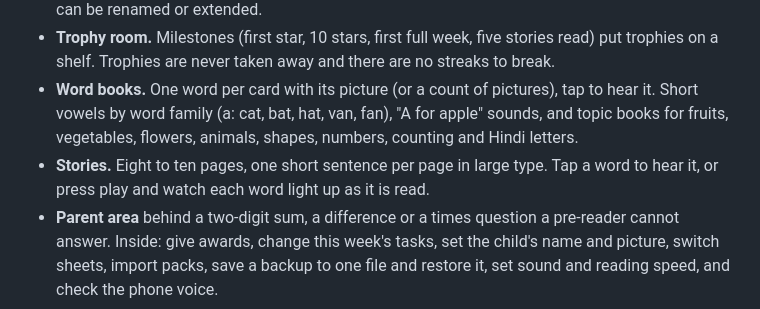
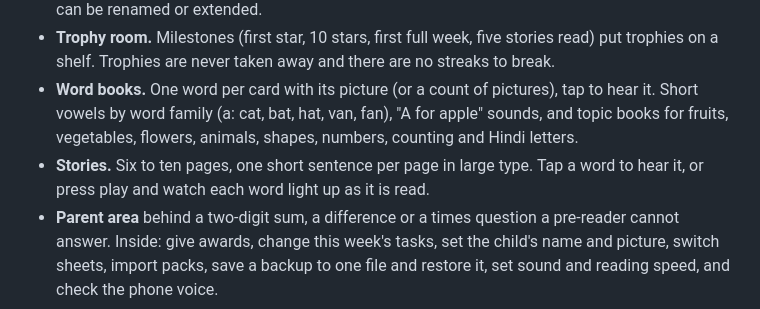
Before and after one commit to jinxk/starbook, a Markdown page: README.md, the part around the change. Drawn GitHub-style.

```diff
--- a/README.md
+++ b/README.md
@@ -12,7 +12,7 @@ Made for children aged 3 to 6 and the grown-ups helping them. Android first, ful
 - **Awards.** The parent gives a sticker for each finished task. Awards are defined in packs, so they can be renamed or extended.
 - **Trophy room.** Milestones (first star, 10 stars, first full week, five stories read) put trophies on a shelf. Trophies are never taken away and there are no streaks to break.
 - **Word books.** One word per card with its picture (or a count of pictures), tap to hear it. Short vowels by word family (a: cat, bat, hat, van, fan), "A for apple" sounds, and topic books for fruits, vegetables, flowers, animals, shapes, numbers, counting and Hindi letters.
-- **Stories.** Eight to ten pages, one short sentence per page in large type. Tap a word to hear it, or press play and watch each word light up as it is read.
+- **Stories.** Six to ten pages, one short sentence per page in large type. Tap a word to hear it, or press play and watch each word light up as it is read.
 - **Parent area** behind a two-digit sum, a difference or a times question a pre-reader cannot answer. Inside: give awards, change this week's tasks, set the child's name and picture, switch sheets, import packs, save a backup to one file and restore it, set sound and reading speed, and check the phone voice.
 
 ## Screens
```
Also changed, not shown: docs/architecture.md (+2 -1 lines), docs/product.md (+1 -1 lines).
